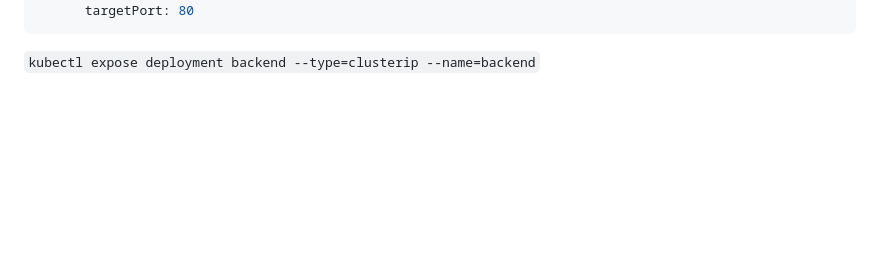
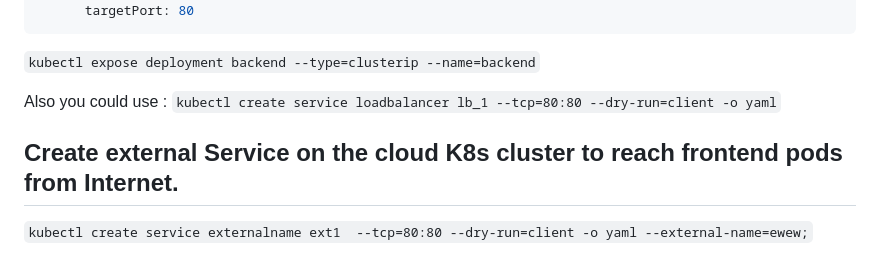
Before and after one commit to devangtomar/learning-devops, a Markdown page: kubernetes/hands-on/network&service.md, the part around the change. Rendered like a GitHub page; blank space fills up the shorter version.

````diff
--- a/kubernetes/hands-on/network&service.md
+++ b/kubernetes/hands-on/network&service.md
@@ -173,3 +173,9 @@ spec:
 ```
 
 `kubectl expose deployment backend --type=clusterip --name=backend`
+
+Also you could use :  `kubectl create service loadbalancer lb_1 --tcp=80:80 --dry-run=client -o yaml`
+
+## Create external Service on the cloud K8s cluster to reach frontend pods from Internet.
+
+`kubectl create service externalname ext1  --tcp=80:80 --dry-run=client -o yaml --external-name=ewew;`
````
Also changed, not shown: kubernetes/hands-on/pods.md (+4 -0 lines).
